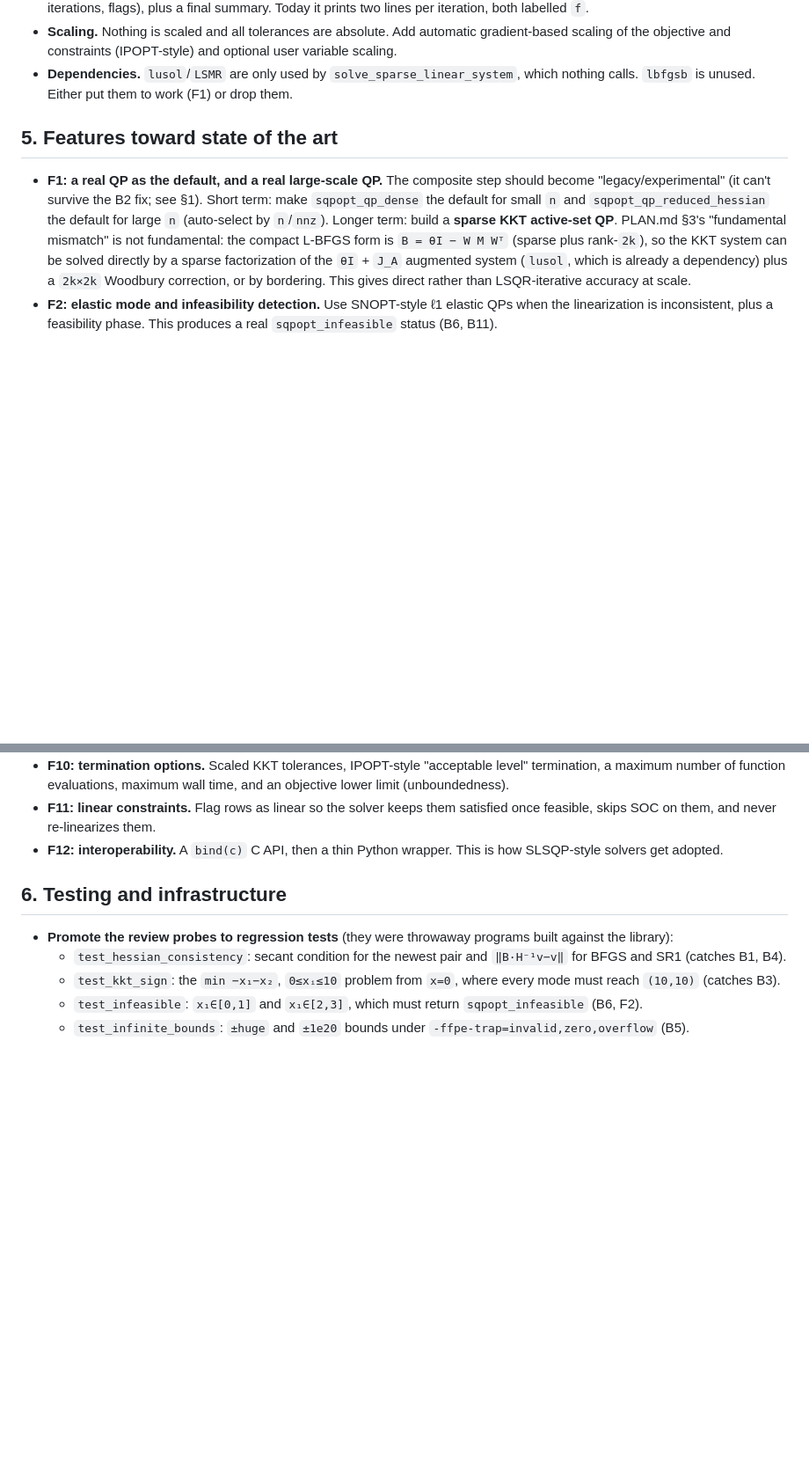
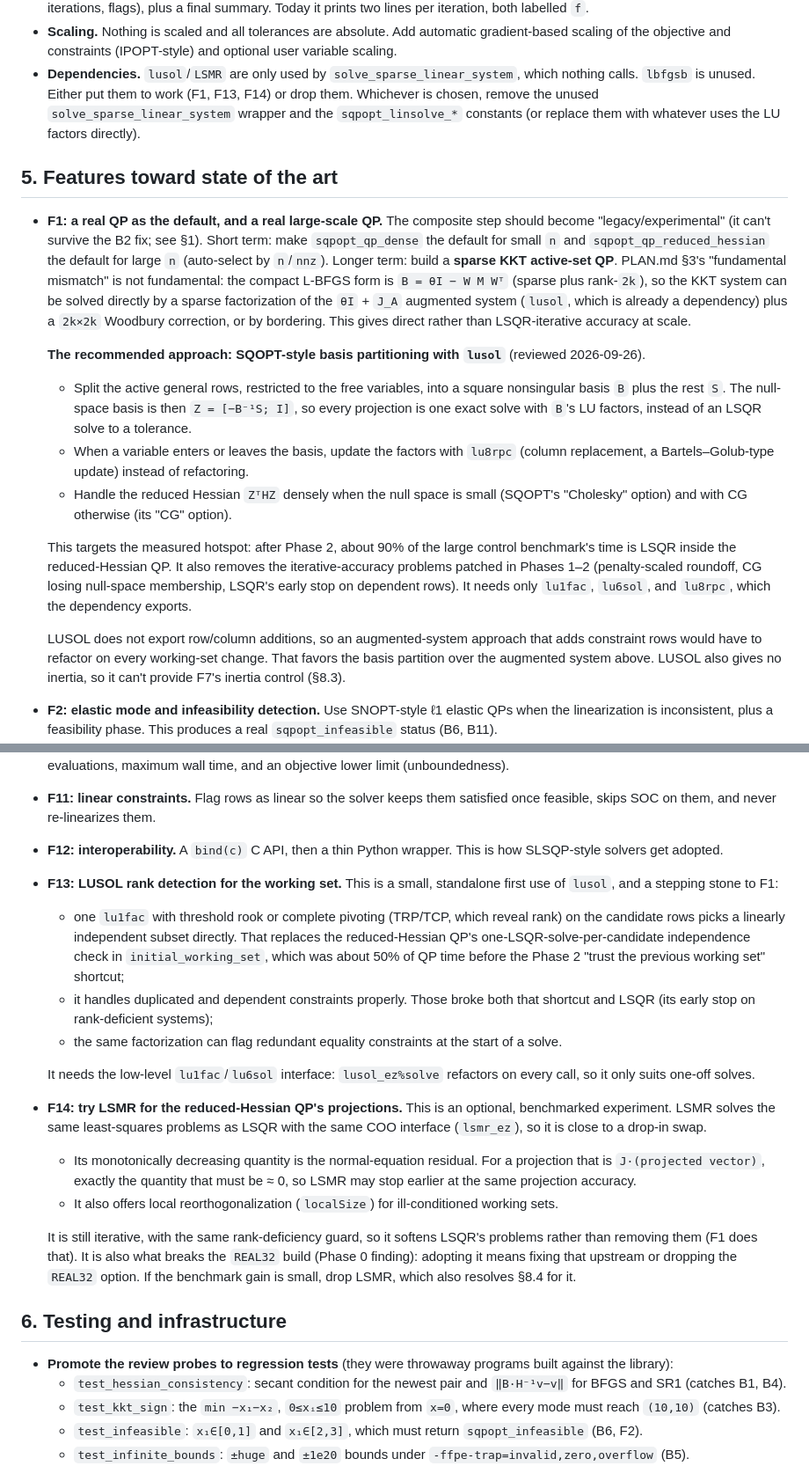
Before and after one commit to jacobwilliams/sqpopt, a Markdown page: plan/ROADMAP.md, 2 parts joined by grey strips. Shown at 88% size. Rendered like a GitHub page; blank space fills up the shorter version.

Commit message:
roadmap update

```diff
--- a/plan/ROADMAP.md
+++ b/plan/ROADMAP.md
@@ -497,7 +497,10 @@ later:
   (IPOPT-style) and optional user variable scaling.
 - **Dependencies.** `lusol`/`LSMR` are only used by
   `solve_sparse_linear_system`, which nothing calls. `lbfgsb` is unused.
-  Either put them to work (F1) or drop them.
+  Either put them to work (F1, F13, F14) or drop them. Whichever is
+  chosen, remove the unused `solve_sparse_linear_system` wrapper and the
+  `sqpopt_linsolve_*` constants (or replace them with whatever uses the
+  LU factors directly).
 
 ## 5. Features toward state of the art
 
@@ -513,6 +516,33 @@ later:
   already a dependency) plus a `2k×2k` Woodbury correction, or by
   bordering. This gives direct rather than LSQR-iterative accuracy at
   scale.
+
+  **The recommended approach: SQOPT-style basis partitioning with
+  `lusol`** (reviewed 2026-09-26).
+  - Split the active general rows, restricted to the free variables,
+    into a square nonsingular basis `B` plus the rest `S`. The null-space
+    basis is then `Z = [−B⁻¹S; I]`, so every projection is one exact
+    solve with `B`'s LU factors, instead of an LSQR solve to a
+    tolerance.
+  - When a variable enters or leaves the basis, update the factors with
+    `lu8rpc` (column replacement, a Bartels–Golub-type update) instead
+    of refactoring.
+  - Handle the reduced Hessian `ZᵀHZ` densely when the null space is
+    small (SQOPT's "Cholesky" option) and with CG otherwise (its "CG"
+    option).
+
+  This targets the measured hotspot: after Phase 2, about 90% of the
+  large control benchmark's time is LSQR inside the reduced-Hessian QP.
+  It also removes the iterative-accuracy problems patched in Phases 1–2
+  (penalty-scaled roundoff, CG losing null-space membership, LSQR's
+  early stop on dependent rows). It needs only `lu1fac`, `lu6sol`, and
+  `lu8rpc`, which the dependency exports.
+
+  LUSOL does not export row/column additions, so an augmented-system
+  approach that adds constraint rows would have to refactor on every
+  working-set change. That favors the basis partition over the
+  augmented system above. LUSOL also gives no inertia, so it can't
+  provide F7's inertia control (§8.3).
 - **F2: elastic mode and infeasibility detection.** Use SNOPT-style ℓ1
   elastic QPs when the linearization is inconsistent, plus a feasibility
   phase. This produces a real `sqpopt_infeasible` status (B6, B11).
@@ -554,6 +584,39 @@ later:
   re-linearizes them.
 - **F12: interoperability.** A `bind(c)` C API, then a thin Python
   wrapper. This is how SLSQP-style solvers get adopted.
+
+- **F13: LUSOL rank detection for the working set.** This is a small,
+  standalone first use of `lusol`, and a stepping stone to F1:
+  - one `lu1fac` with threshold rook or complete pivoting (TRP/TCP,
+    which reveal rank) on the candidate rows picks a linearly
+    independent subset directly. That replaces the reduced-Hessian QP's
+    one-LSQR-solve-per-candidate independence check in
+    `initial_working_set`, which was about 50% of QP time before the
+    Phase 2 "trust the previous working set" shortcut;
+  - it handles duplicated and dependent constraints properly. Those
+    broke both that shortcut and LSQR (its early stop on rank-deficient
+    systems);
+  - the same factorization can flag redundant equality constraints at
+    the start of a solve.
+
+  It needs the low-level `lu1fac`/`lu6sol` interface: `lusol_ez%solve`
+  refactors on every call, so it only suits one-off solves.
+- **F14: try LSMR for the reduced-Hessian QP's projections.** This is an
+  optional, benchmarked experiment. LSMR solves the same least-squares
+  problems as LSQR with the same COO interface (`lsmr_ez`), so it is
+  close to a drop-in swap.
+  - Its monotonically decreasing quantity is the normal-equation
+    residual. For a projection that is `J·(projected vector)`, exactly
+    the quantity that must be ≈ 0, so LSMR may stop earlier at the same
+    projection accuracy.
+  - It also offers local reorthogonalization (`localSize`) for
+    ill-conditioned working sets.
+
+  It is still iterative, with the same rank-deficiency guard, so it
+  softens LSQR's problems rather than removing them (F1 does that). It
+  is also what breaks the `REAL32` build (Phase 0 finding): adopting it
+  means fixing that upstream or dropping the `REAL32` option. If the
+  benchmark gain is small, drop LSMR, which also resolves §8.4 for it.
 
 ## 6. Testing and infrastructure
 
```
Also changed, not shown: other parts of plan/ROADMAP.md (+10 -3 lines).
